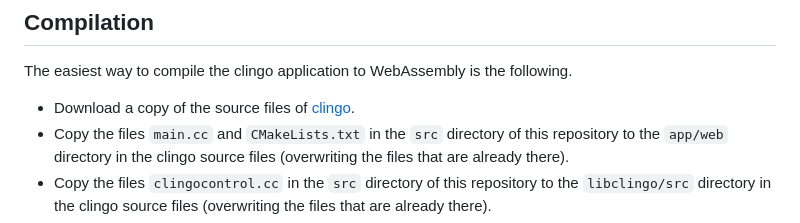
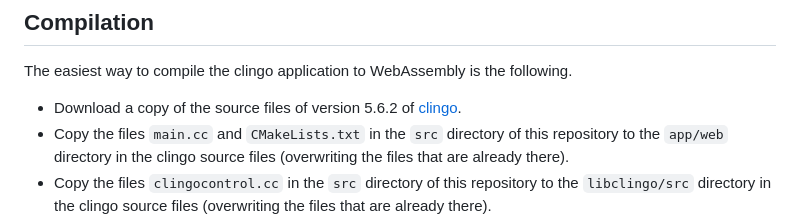
Before and after one commit to rdehaan/solviz, a Markdown page: README.md, the part around the change. GitHub-like rendering.

Commit message:
Add explicit reference to clingo version 5.6.2

```diff
--- a/README.md
+++ b/README.md
@@ -7,7 +7,7 @@ The core of Solviz is a [clingo](https://github.com/potassco/clingo) web applica
 ## Compilation
 
 The easiest way to compile the clingo application to WebAssembly is the following.
-- Download a copy of the source files of [clingo](https://github.com/potassco/clingo).
+- Download a copy of the source files of version 5.6.2 of [clingo](https://github.com/potassco/clingo).
 - Copy the files `main.cc` and `CMakeLists.txt` in the `src` directory of this repository to the `app/web` directory in the clingo source files (overwriting the files that are already there).
 - Copy the files `clingocontrol.cc` in the `src` directory of this repository to the `libclingo/src` directory in the clingo source files (overwriting the files that are already there).
 - Compile the application using the instructions under the heading 'Compilation to Javascript' in the file `INSTALL.md` in the clingo source files.
```
